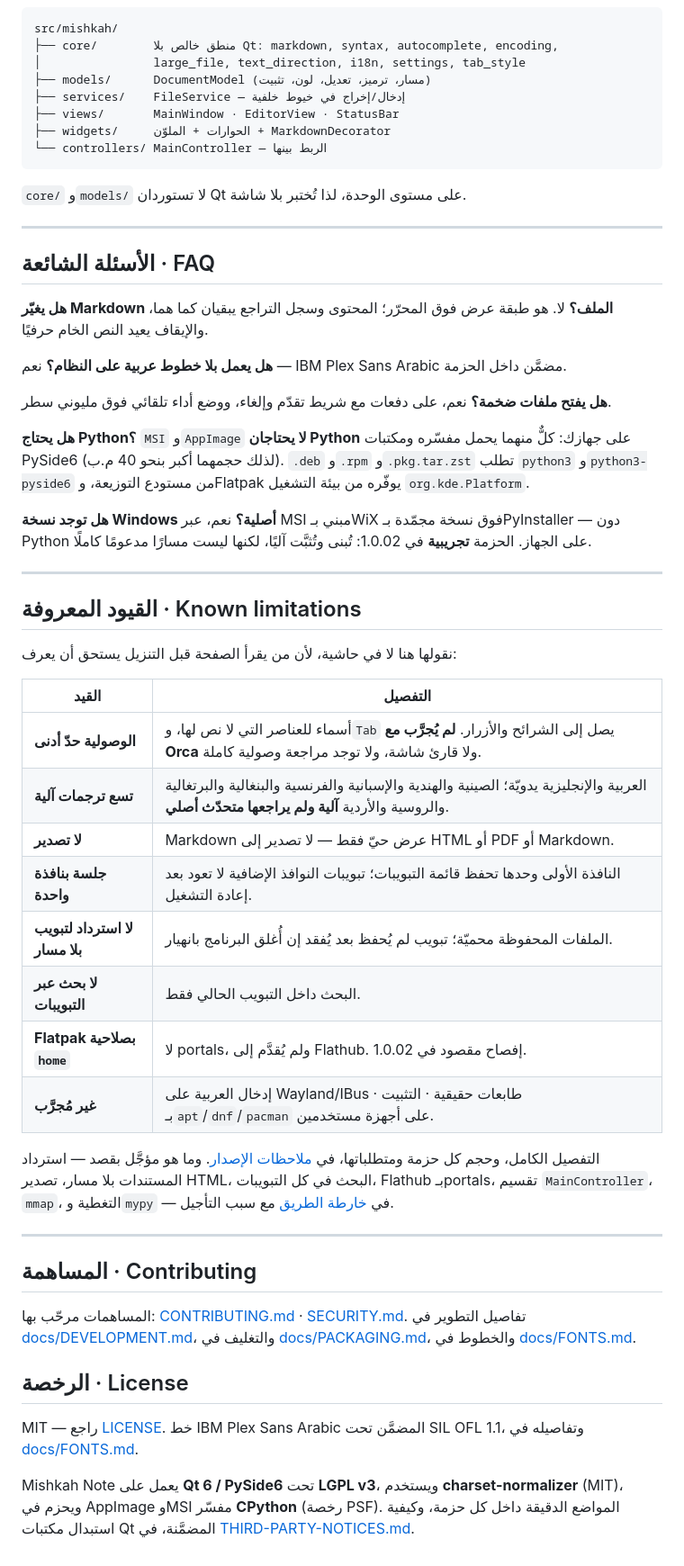
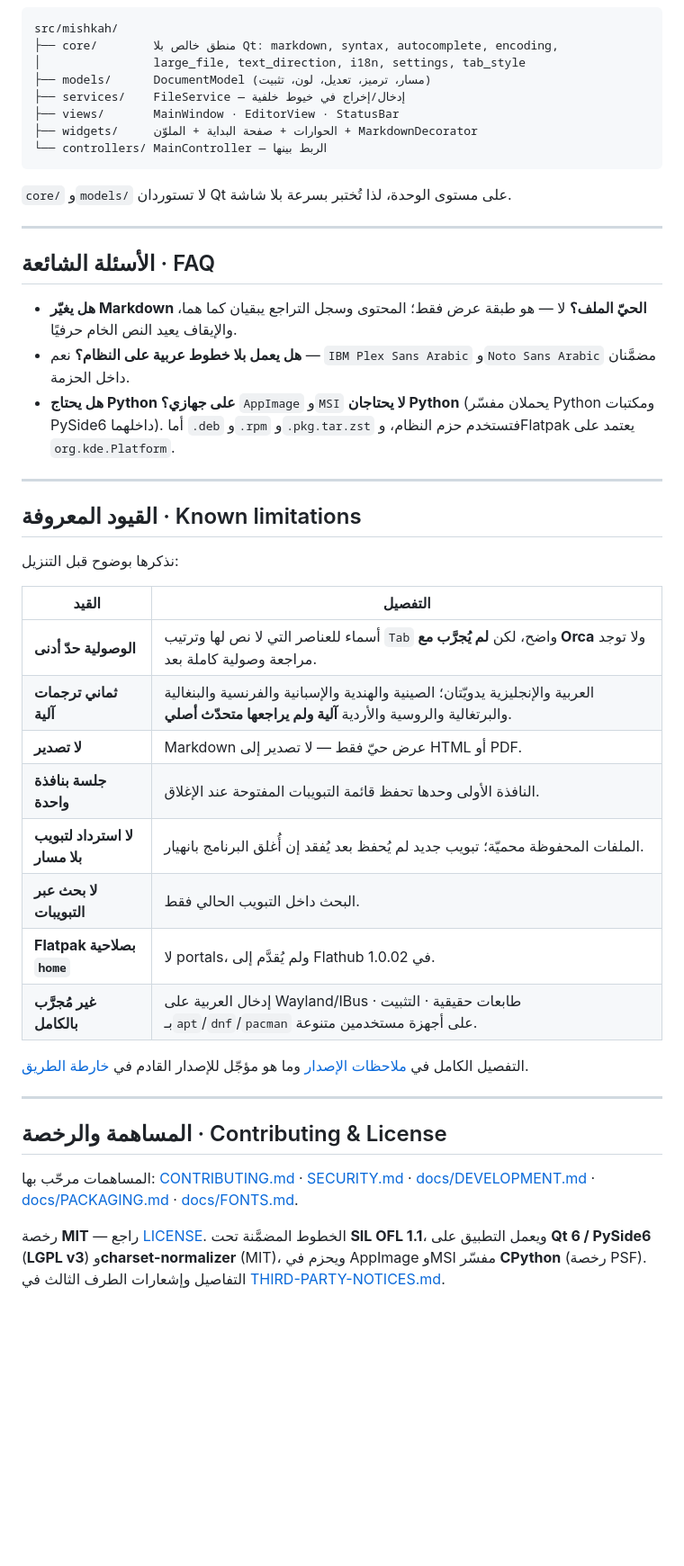
Before and after one commit to bifa90/Mishkah-Note, a Markdown page: README.md, the part around one of its changes. Shown at 90% size. Rendered like a GitHub page; folded sections open; blank space fills up the shorter version.

````diff
--- a/README.md
+++ b/README.md
@@ -241,72 +200,45 @@ src/mishkah/
 ├── models/      DocumentModel (مسار، ترميز، تعديل، لون، تثبيت)
 ├── services/    FileService — إدخال/إخراج في خيوط خلفية
 ├── views/       MainWindow · EditorView · StatusBar
-├── widgets/     الحوارات + الملوّن + MarkdownDecorator
+├── widgets/     الحوارات + صفحة البداية + الملوّن + MarkdownDecorator
 └── controllers/ MainController — الربط بينها
 ```
 
-`core/` و`models/` لا تستوردان Qt على مستوى الوحدة، لذا تُختبر بلا شاشة.
+`core/` و`models/` لا تستوردان Qt على مستوى الوحدة، لذا تُختبر بسرعة بلا شاشة.
+
+</details>
 
 ---
 
 ## الأسئلة الشائعة · FAQ
 
-**هل يغيّر Markdown الملف؟**
-لا. هو طبقة عرض فوق المحرّر؛ المحتوى وسجل التراجع يبقيان كما هما، والإيقاف
-يعيد النص الخام حرفيًا.
-
-**هل يعمل بلا خطوط عربية على النظام؟**
-نعم — IBM Plex Sans Arabic مضمَّن داخل الحزمة.
-
-**هل يفتح ملفات ضخمة؟**
-نعم، على دفعات مع شريط تقدّم وإلغاء، ووضع أداء تلقائي فوق مليوني سطر.
-
-**هل يحتاج Python؟**
-`MSI` و`AppImage` **لا يحتاجان Python** على جهازك: كلٌّ منهما يحمل مفسّره
-ومكتبات PySide6 (لذلك حجمهما أكبر بنحو 40 م.ب). `.deb` و`.rpm` و`.pkg.tar.zst`
-تطلب `python3` و`python3-pyside6` من مستودع التوزيعة، وFlatpak يوفّره من بيئة
-التشغيل `org.kde.Platform`.
-
-**هل توجد نسخة Windows أصلية؟**
-نعم، عبر MSI مبني بـWiX فوق نسخة مجمّدة بـPyInstaller — دون Python على الجهاز.
-الحزمة **تجريبية** في 1.0.02: تُبنى وتُثبَّت آليًا، لكنها ليست مسارًا مدعومًا كاملًا.
+* **هل يغيّر Markdown الحيّ الملف؟** لا — هو طبقة عرض فقط؛ المحتوى وسجل التراجع يبقيان كما هما، والإيقاف يعيد النص الخام حرفيًا.
+* **هل يعمل بلا خطوط عربية على النظام؟** نعم — `IBM Plex Sans Arabic` و`Noto Sans Arabic` مضمَّنان داخل الحزمة.
+* **هل يحتاج Python على جهازي؟** `AppImage` و`MSI` **لا يحتاجان Python** (يحملان مفسّر Python ومكتبات PySide6 داخلهما). أما `.deb` و`.rpm` و`.pkg.tar.zst` فتستخدم حزم النظام، وFlatpak يعتمد على `org.kde.Platform`.
 
 ---
 
 ## القيود المعروفة · Known limitations
 
-نقولها هنا لا في حاشية، لأن من يقرأ الصفحة قبل التنزيل يستحق أن يعرف:
+نذكرها بوضوح قبل التنزيل:
 
 | القيد | التفصيل |
 |---|---|
-| **الوصولية حدّ أدنى** | أسماء للعناصر التي لا نص لها، و`Tab` يصل إلى الشرائح والأزرار. **لم يُجرَّب مع Orca** ولا قارئ شاشة، ولا توجد مراجعة وصولية كاملة. |
-| **تسع ترجمات آلية** | العربية والإنجليزية يدويّة؛ الصينية والهندية والإسبانية والفرنسية والبنغالية والبرتغالية والروسية والأردية **آلية ولم يراجعها متحدّث أصلي**. |
-| **لا تصدير** | Markdown عرض حيّ فقط — لا تصدير إلى HTML أو PDF أو Markdown. |
-| **جلسة بنافذة واحدة** | النافذة الأولى وحدها تحفظ قائمة التبويبات؛ تبويبات النوافذ الإضافية لا تعود بعد إعادة التشغيل. |
-| **لا استرداد لتبويب بلا مسار** | الملفات المحفوظة محميّة؛ تبويب لم يُحفظ بعد يُفقد إن أُغلق البرنامج بانهيار. |
+| **الوصولية حدّ أدنى** | أسماء للعناصر التي لا نص لها وترتيب `Tab` واضح، لكن **لم يُجرَّب مع Orca** ولا توجد مراجعة وصولية كاملة بعد. |
+| **ثماني ترجمات آلية** | العربية والإنجليزية يدويّتان؛ الصينية والهندية والإسبانية والفرنسية والبنغالية والبرتغالية والروسية والأردية **آلية ولم يراجعها متحدّث أصلي**. |
+| **لا تصدير** | Markdown عرض حيّ فقط — لا تصدير إلى HTML أو PDF. |
+| **جلسة بنافذة واحدة** | النافذة الأولى وحدها تحفظ قائمة التبويبات المفتوحة عند الإغلاق. |
+| **لا استرداد لتبويب بلا مسار** | الملفات المحفوظة محميّة؛ تبويب جديد لم يُحفظ بعد يُفقد إن أُغلق البرنامج بانهيار. |
 | **لا بحث عبر التبويبات** | البحث داخل التبويب الحالي فقط. |
-| **Flatpak بصلاحية `home`** | لا portals، ولم يُقدَّم إلى Flathub. إفصاح مقصود في 1.0.02. |
-| **غير مُجرَّب** | إدخال العربية على Wayland/IBus · طابعات حقيقية · التثبيت بـ`apt`/`dnf`/`pacman` على أجهزة مستخدمين. |
+| **Flatpak بصلاحية `home`** | لا portals، ولم يُقدَّم إلى Flathub في 1.0.02. |
+| **غير مُجرَّب بالكامل** | إدخال العربية على Wayland/IBus · طابعات حقيقية · التثبيت بـ`apt`/`dnf`/`pacman` على أجهزة مستخدمين متنوعة. |
 
-التفصيل الكامل، وحجم كل حزمة ومتطلباتها، في [ملاحظات الإصدار](docs/RELEASE_NOTES.md).
-وما هو مؤجَّل بقصد — استرداد المستندات بلا مسار، تصدير HTML، البحث في كل التبويبات،
-Flathub بـportals، تقسيم `MainController`، `mmap`، التغطية و`mypy` — في
-[خارطة الطريق](docs/ROADMAP.md) مع سبب التأجيل.
+التفصيل الكامل في [ملاحظات الإصدار](docs/RELEASE_NOTES.md) وما هو مؤجّل للإصدار القادم في [خارطة الطريق](docs/ROADMAP.md).
 
 ---
 
-## المساهمة · Contributing
+## المساهمة والرخصة · Contributing & License
 
-المساهمات مرحّب بها: [CONTRIBUTING.md](CONTRIBUTING.md) · [SECURITY.md](SECURITY.md).
-تفاصيل التطوير في [docs/DEVELOPMENT.md](docs/DEVELOPMENT.md)، والتغليف في
-[docs/PACKAGING.md](docs/PACKAGING.md)، والخطوط في [docs/FONTS.md](docs/FONTS.md).
+المساهمات مرحّب بها: [CONTRIBUTING.md](CONTRIBUTING.md) · [SECURITY.md](SECURITY.md) · [docs/DEVELOPMENT.md](docs/DEVELOPMENT.md) · [docs/PACKAGING.md](docs/PACKAGING.md) · [docs/FONTS.md](docs/FONTS.md).
 
-## الرخصة · License
-
-MIT — راجع [LICENSE](LICENSE). خط IBM Plex Sans Arabic المضمَّن تحت
-SIL OFL 1.1، وتفاصيله في [docs/FONTS.md](docs/FONTS.md).
-
-Mishkah Note يعمل على **Qt 6 / PySide6** تحت **LGPL v3**، ويستخدم
-**charset-normalizer** (MIT)، ويحزم في AppImage وMSI مفسّر **CPython** (رخصة PSF).
-المواضع الدقيقة داخل كل حزمة، وكيفية استبدال مكتبات Qt المضمَّنة، في
-[THIRD-PARTY-NOTICES.md](THIRD-PARTY-NOTICES.md).
+رخصة **MIT** — راجع [LICENSE](LICENSE). الخطوط المضمَّنة تحت **SIL OFL 1.1**، ويعمل التطبيق على **Qt 6 / PySide6** (**LGPL v3**) و**charset-normalizer** (MIT)، ويحزم في AppImage وMSI مفسّر **CPython** (رخصة PSF). التفاصيل وإشعارات الطرف الثالث في [THIRD-PARTY-NOTICES.md](THIRD-PARTY-NOTICES.md).
````
Also changed, not shown: other parts of README.md (+140 -181 lines), CHANGELOG.md (+19 -0 lines), docs/screenshots/social-preview.png (added), 4 other files.
